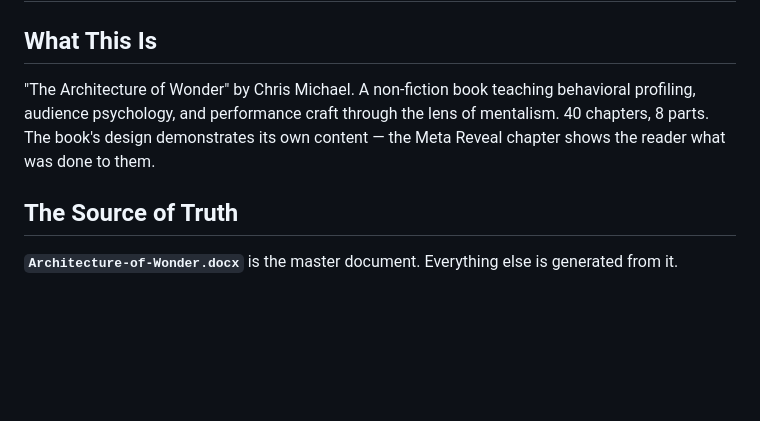
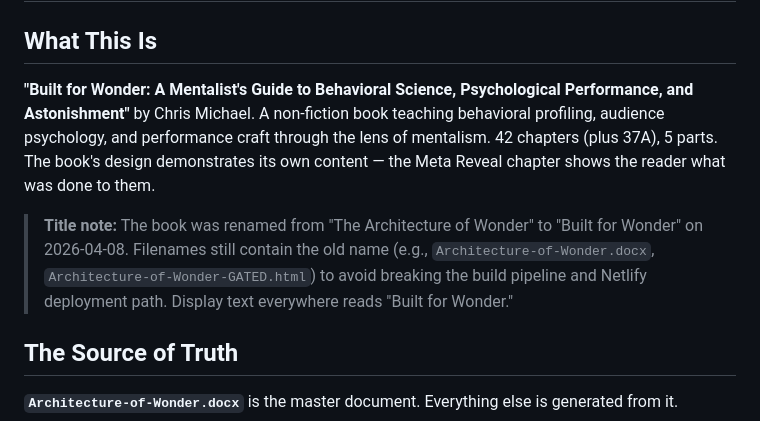
Before and after one commit to chrismikemagic/Architecture-of-wonder, a Markdown page: CLAUDE.md, the part around one of its changes. Drawn GitHub-style; blank space fills up the shorter version.

```diff
--- a/CLAUDE.md
+++ b/CLAUDE.md
@@ -2,7 +2,9 @@
 
 ## What This Is
 
-"The Architecture of Wonder" by Chris Michael. A non-fiction book teaching behavioral profiling, audience psychology, and performance craft through the lens of mentalism. 40 chapters, 8 parts. The book's design demonstrates its own content — the Meta Reveal chapter shows the reader what was done to them.
+**"Built for Wonder: A Mentalist's Guide to Behavioral Science, Psychological Performance, and Astonishment"** by Chris Michael. A non-fiction book teaching behavioral profiling, audience psychology, and performance craft through the lens of mentalism. 42 chapters (plus 37A), 5 parts. The book's design demonstrates its own content — the Meta Reveal chapter shows the reader what was done to them.
+
+> **Title note:** The book was renamed from "The Architecture of Wonder" to "Built for Wonder" on 2026-04-08. Filenames still contain the old name (e.g., `Architecture-of-Wonder.docx`, `Architecture-of-Wonder-GATED.html`) to avoid breaking the build pipeline and Netlify deployment path. Display text everywhere reads "Built for Wonder."
 
 ## The Source of Truth
 
```
Also changed, not shown: other parts of CLAUDE.md (+34 -0 lines).
